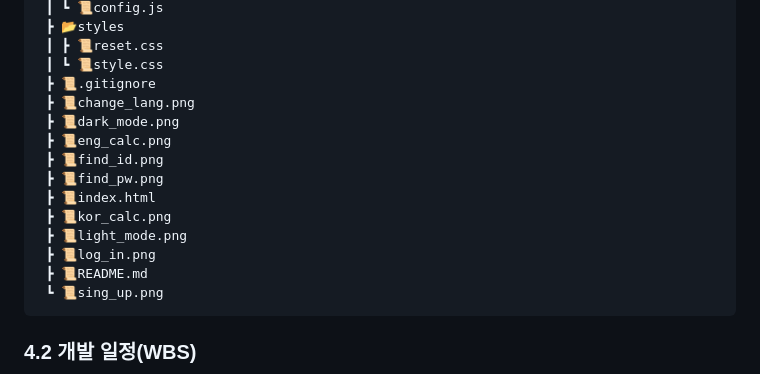
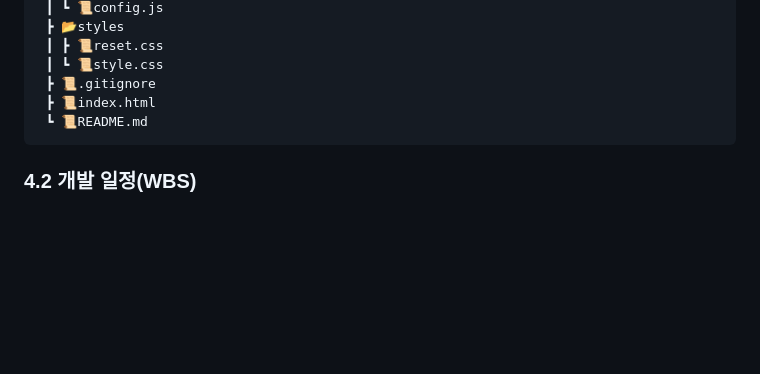
Before and after one commit to TheRealParkJoohyung/product-pricing, a Markdown page: README.md, the part around the change. GitHub-like rendering; blank space fills up the shorter version.

````diff
--- a/README.md
+++ b/README.md
@@ -122,17 +122,8 @@
  ┃ ┣ 📜reset.css
  ┃ ┗ 📜style.css
  ┣ 📜.gitignore
- ┣ 📜change_lang.png
- ┣ 📜dark_mode.png
- ┣ 📜eng_calc.png
- ┣ 📜find_id.png
- ┣ 📜find_pw.png
  ┣ 📜index.html
- ┣ 📜kor_calc.png
- ┣ 📜light_mode.png
- ┣ 📜log_in.png
- ┣ 📜README.md
- ┗ 📜sing_up.png
+ ┗ 📜README.md
 ```
 ### 4.2 개발 일정(WBS)
 ```mermaid
````
